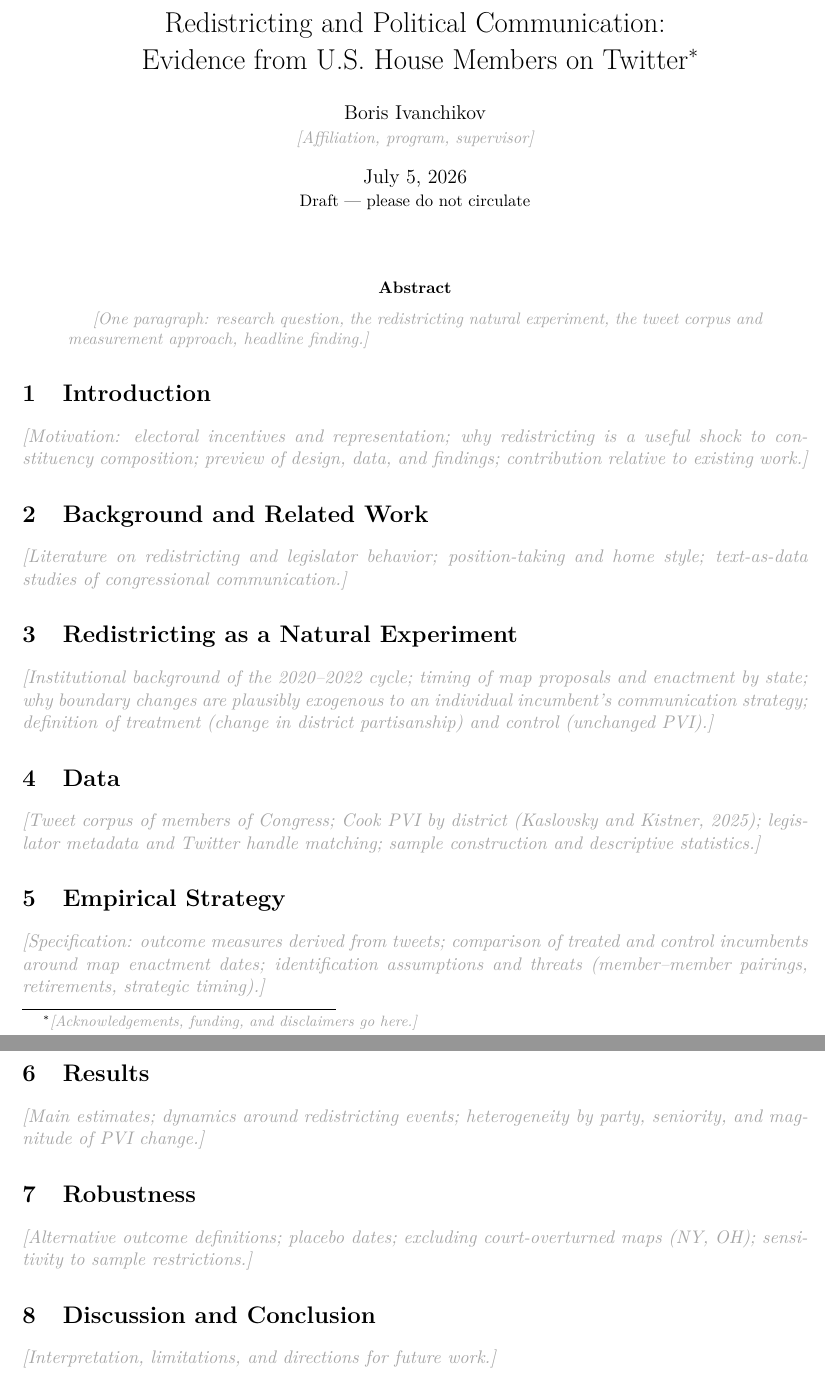
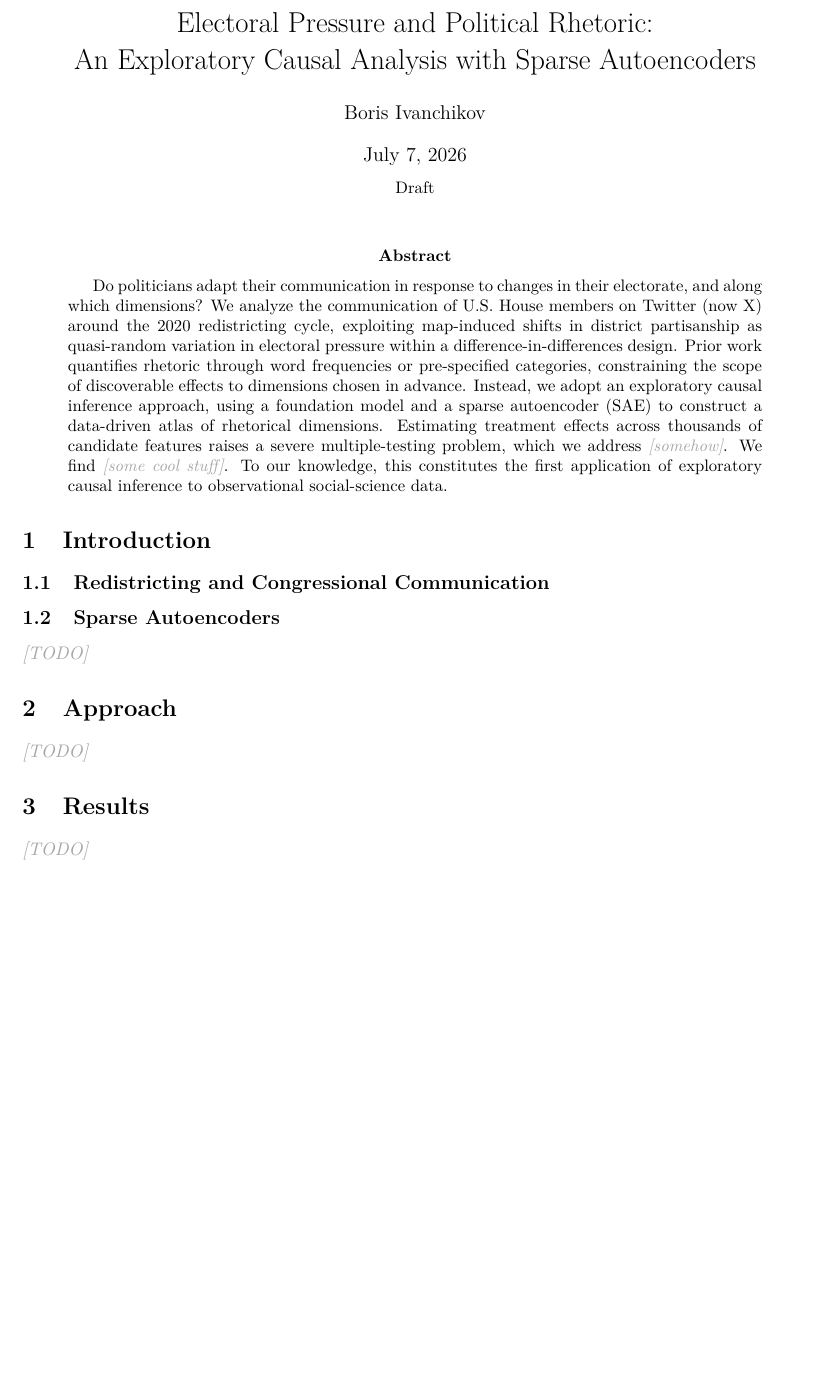
Before and after one commit to boris-ivanchikov/congress-tweets-meet-sae, a LaTeX thesis (thesis/tex/main.tex): two parts of pages 1 and 3 of 3 before the commit and part of page 1 of 2 after it, the two joined at a grey line, cut at the place of the change, the shorter picture padded with empty space. The pictures show the PDF file thesis/tex/main.pdf that the author committed with the source.

Commit message:
add readme, write abstract

```diff
--- a/thesis/tex/main.tex
+++ b/thesis/tex/main.tex
@@ -10,38 +11,23 @@
 
 \newcommand{\todo}[1]{\textcolor{gray!70}{\itshape [#1]}}
 
-\title{Redistricting and Political Communication:\\
-Evidence from U.S. House Members on Twitter\thanks{\todo{Acknowledgements,
-funding, and disclaimers go here.}}}
-\author{Boris Ivanchikov\\
-\small \todo{Affiliation, program, supervisor}}
-\date{\today\\\small Draft --- please do not circulate}
+\title{Electoral Pressure and Political Rhetoric:\\An Exploratory Causal Analysis with Sparse Autoencoders}
+\author{Boris Ivanchikov}
+\date{\today\\[0.5em]\small Draft}
 
 \begin{document}
 
 \maketitle
 
 \begin{abstract}
-\todo{One paragraph: research question, the redistricting natural experiment,
-the tweet corpus and measurement approach, headline finding.}
+Do politicians adapt their communication in response to changes in their electorate, and along which dimensions? We analyze the communication of U.S. House members on Twitter (now X) around the 2020 redistricting cycle, exploiting map-induced shifts in district partisanship as quasi-random variation in electoral pressure within a difference-in-differences design. Prior work quantifies rhetoric through word frequencies or pre-specified categories, constraining the scope of discoverable effects to dimensions chosen in advance. Instead, we adopt an exploratory causal inference approach, using a foundation model and a sparse autoencoder (SAE) to construct a data-driven atlas of rhetorical dimensions. Estimating treatment effects across thousands of candidate features raises a severe multiple-testing problem, which we address \todo{somehow}. We find \todo{some cool stuff}. To our knowledge, this constitutes the first application of exploratory causal inference to observational social-science data.
 \end{abstract}
 
 \section{Introduction}
-\todo{Motivation: electoral incentives and representation; why redistricting
-is a useful shock to constituency composition; preview of design, data, and
-findings; contribution relative to existing work.}
 
-\section{Background and Related Work}
-\todo{Literature on redistricting and legislator behavior; position-taking
-and home style; text-as-data studies of congressional communication.}
+\subsection{Redistricting and Congressional Communication}
 
-\section{Redistricting as a Natural Experiment}
-\todo{Institutional background of the 2020--2022 cycle; timing of map
-proposals and enactment by state; why boundary changes are plausibly
-exogenous to an individual incumbent's communication strategy; definition of
-treatment (change in district partisanship) and control (unchanged PVI).}
-
-\begin{figure}[p]
+\begin{figure}[ht!]
   \centering
   {\sffamily\resizebox{\textwidth}{!}{\input{redistricting.pgf}}}
   \caption{Congressional district partisanship before and after the
@@ -49,13 +35,5 @@ treatment (change in district partisanship) and control (unchanged PVI).}
   \label{fig:redistricting}
 \end{figure}
 
-\section{Data}
-\todo{Tweet corpus of members of Congress; Cook PVI by district
-(Kaslovsky and Kistner, 2025); legislator metadata and Twitter handle
-matching; sample construction and descriptive statistics.}
+\subsection{Sparse Autoencoders}
 
-\section{Empirical Strategy}
-\todo{Specification: outcome measures derived from tweets; comparison of
-treated and control incumbents around map enactment dates; identification
-assumptions and threats (member--member pairings, retirements, strategic
-timing).}
@@ -62,13 +45,6 @@ timing).}
 
 \section{Results}
-\todo{Main estimates; dynamics around redistricting events; heterogeneity by
-party, seniority, and magnitude of PVI change.}
 
-\section{Robustness}
-\todo{Alternative outcome definitions; placebo dates; excluding
-court-overturned maps (NY, OH); sensitivity to sample restrictions.}
-
-\section{Discussion and Conclusion}
-\todo{Interpretation, limitations, and directions for future work.}
+\todo{TODO}
 
 \end{document}
```
Also changed, not shown: README.md (added), thesis/tex/main.pdf, thesis/tex/main.tex (6 more changed lines), 2 other files.
